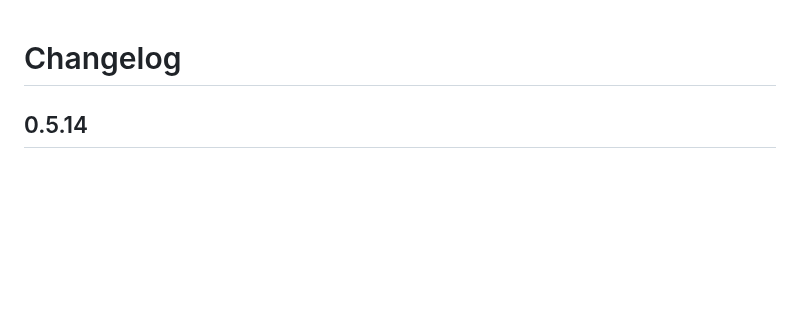
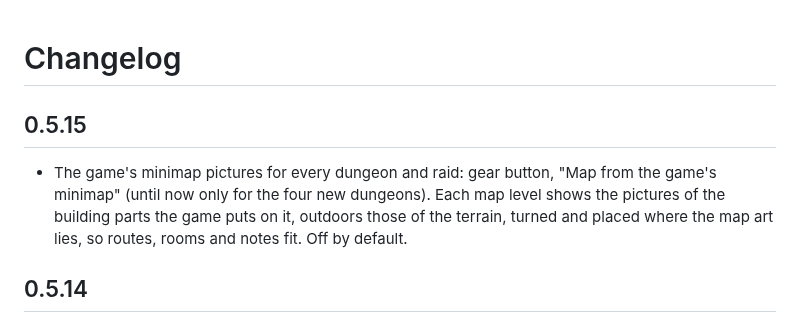
Before and after one commit to Checkov23/ForeverDungeonRoutes, a Markdown page: CHANGELOG.md, the part around the change. GitHub-like rendering; blank space fills up the shorter version.

```diff
--- a/CHANGELOG.md
+++ b/CHANGELOG.md
@@ -1,4 +1,11 @@
 # Changelog
+
+## 0.5.15
+
+- The game's minimap pictures for every dungeon and raid: gear button, "Map from the game's
+  minimap" (until now only for the four new dungeons). Each map level shows the pictures of the
+  building parts the game puts on it, outdoors those of the terrain, turned and placed where the
+  map art lies, so routes, rooms and notes fit. Off by default.
 
 ## 0.5.14
 
```
Also changed, not shown: README.md (+14 -9 lines), docs/screenshots/minimap-blackrockdepths.png (added), docs/screenshots/minimap-deadmines.png (added), 6 other files.
